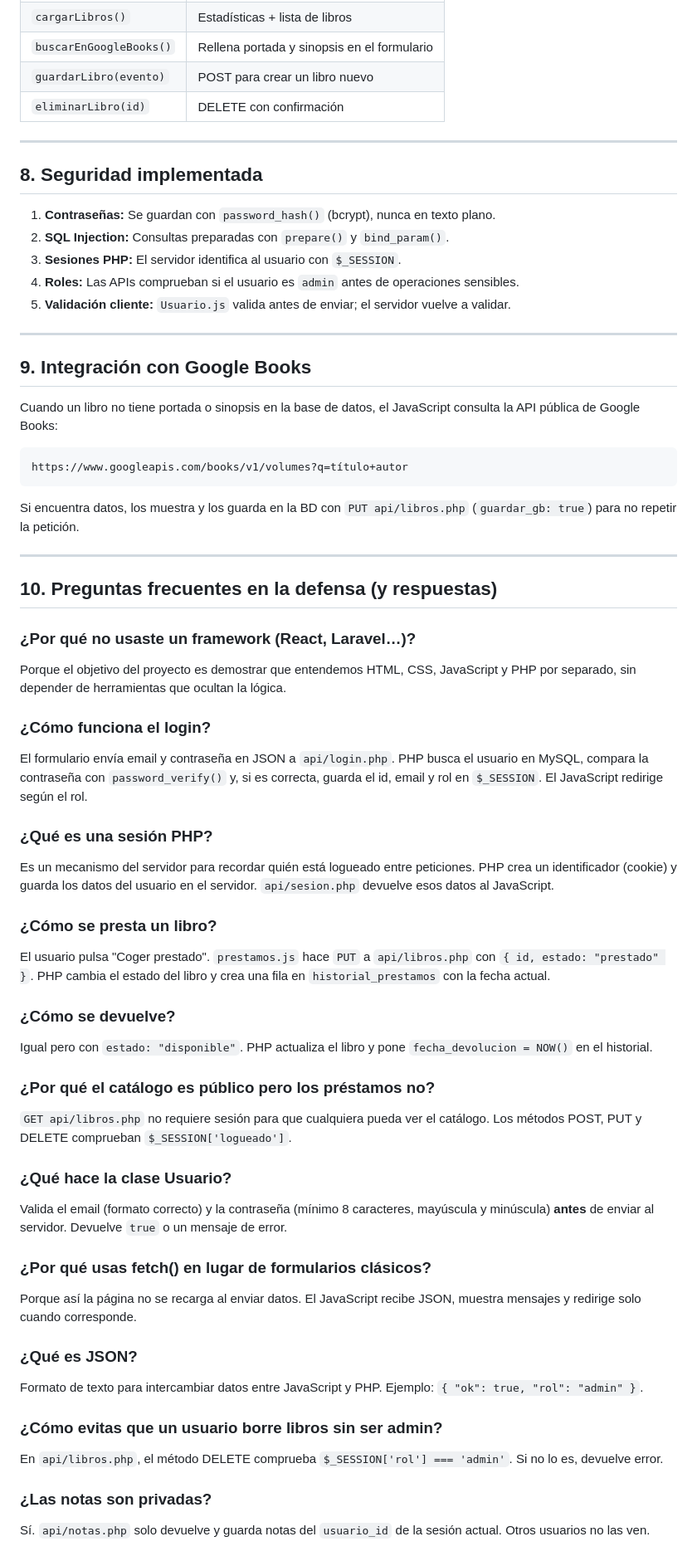
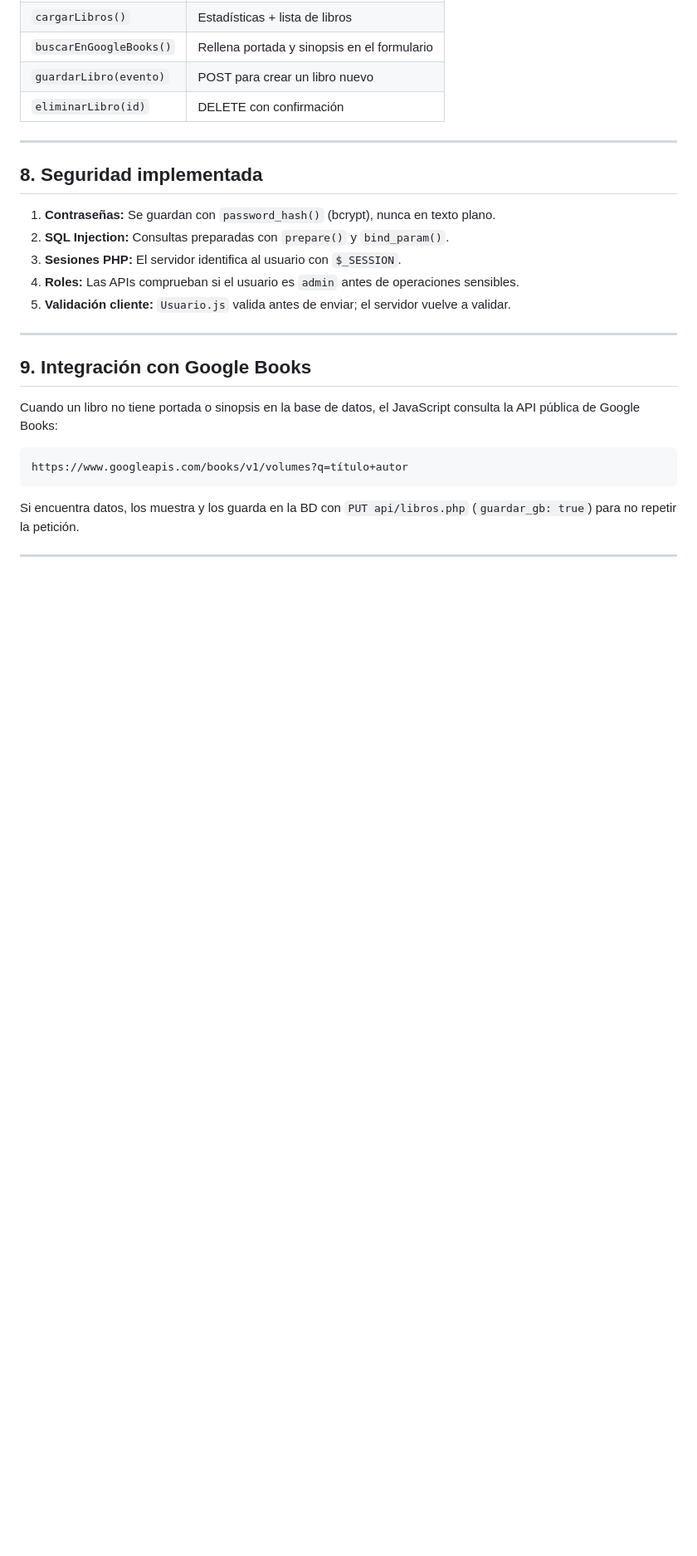
Before and after one commit to pablo01-prog/biblioteca-digital, a Markdown page: EXPLICACION_PROYECTO.md, the part around one of its changes. Shown at 83% size. Drawn GitHub-style; blank space fills up the shorter version.

```diff
--- a/EXPLICACION_PROYECTO.md
+++ b/EXPLICACION_PROYECTO.md
@@ -242,49 +242,5 @@ Si encuentra datos, los muestra y los guarda en la BD con `PUT api/libros.php` (
 
 ---
 
-## 10. Preguntas frecuentes en la defensa (y respuestas)
 
-### ¿Por qué no usaste un framework (React, Laravel…)?
 
-Porque el objetivo del proyecto es demostrar que entendemos HTML, CSS, JavaScript y PHP por separado, sin depender de herramientas que ocultan la lógica.
-
-### ¿Cómo funciona el login?
-
-El formulario envía email y contraseña en JSON a `api/login.php`. PHP busca el usuario en MySQL, compara la contraseña con `password_verify()` y, si es correcta, guarda el id, email y rol en `$_SESSION`. El JavaScript redirige según el rol.
-
-### ¿Qué es una sesión PHP?
-
-Es un mecanismo del servidor para recordar quién está logueado entre peticiones. PHP crea un identificador (cookie) y guarda los datos del usuario en el servidor. `api/sesion.php` devuelve esos datos al JavaScript.
-
-### ¿Cómo se presta un libro?
-
-El usuario pulsa "Coger prestado". `prestamos.js` hace `PUT` a `api/libros.php` con `{ id, estado: "prestado" }`. PHP cambia el estado del libro y crea una fila en `historial_prestamos` con la fecha actual.
-
-### ¿Cómo se devuelve?
-
-Igual pero con `estado: "disponible"`. PHP actualiza el libro y pone `fecha_devolucion = NOW()` en el historial.
-
-### ¿Por qué el catálogo es público pero los préstamos no?
-
-`GET api/libros.php` no requiere sesión para que cualquiera pueda ver el catálogo. Los métodos POST, PUT y DELETE comprueban `$_SESSION['logueado']`.
-
-### ¿Qué hace la clase Usuario?
-
-Valida el email (formato correcto) y la contraseña (mínimo 8 caracteres, mayúscula y minúscula) **antes** de enviar al servidor. Devuelve `true` o un mensaje de error.
-
-### ¿Por qué usas fetch() en lugar de formularios clásicos?
-
-Porque así la página no se recarga al enviar datos. El JavaScript recibe JSON, muestra mensajes y redirige solo cuando corresponde.
-
-### ¿Qué es JSON?
-
-Formato de texto para intercambiar datos entre JavaScript y PHP. Ejemplo: `{ "ok": true, "rol": "admin" }`.
-
-### ¿Cómo evitas que un usuario borre libros sin ser admin?
-
-En `api/libros.php`, el método DELETE comprueba `$_SESSION['rol'] === 'admin'`. Si no lo es, devuelve error.
-
-### ¿Las notas son privadas?
-
-Sí. `api/notas.php` solo devuelve y guarda notas del `usuario_id` de la sesión actual. Otros usuarios no las ven.
-
```
Also changed, not shown: other parts of EXPLICACION_PROYECTO.md (+5 -45 lines).
